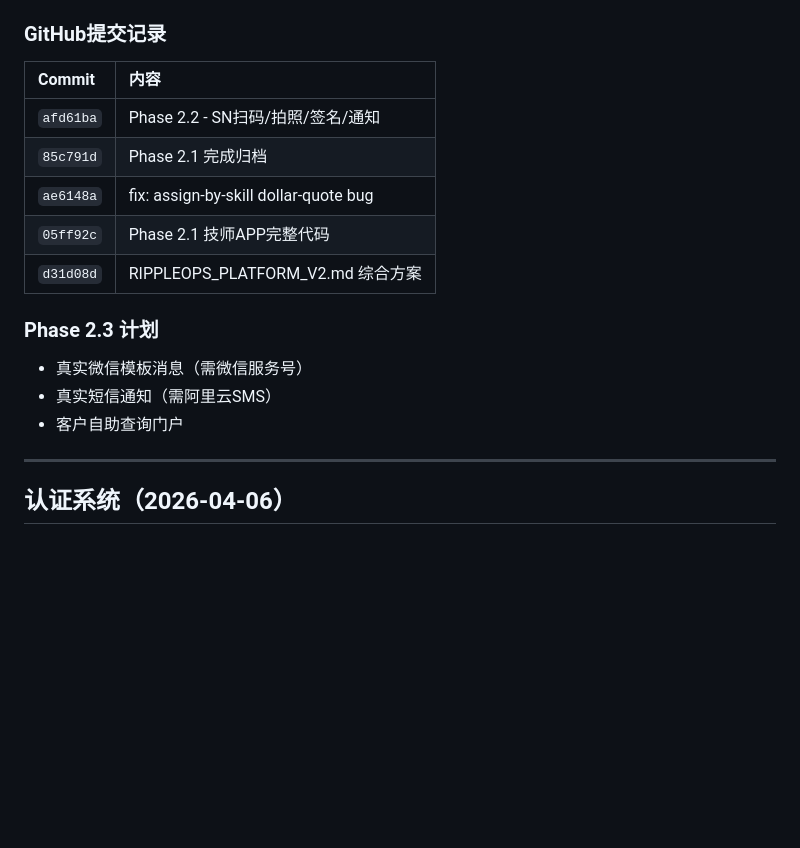
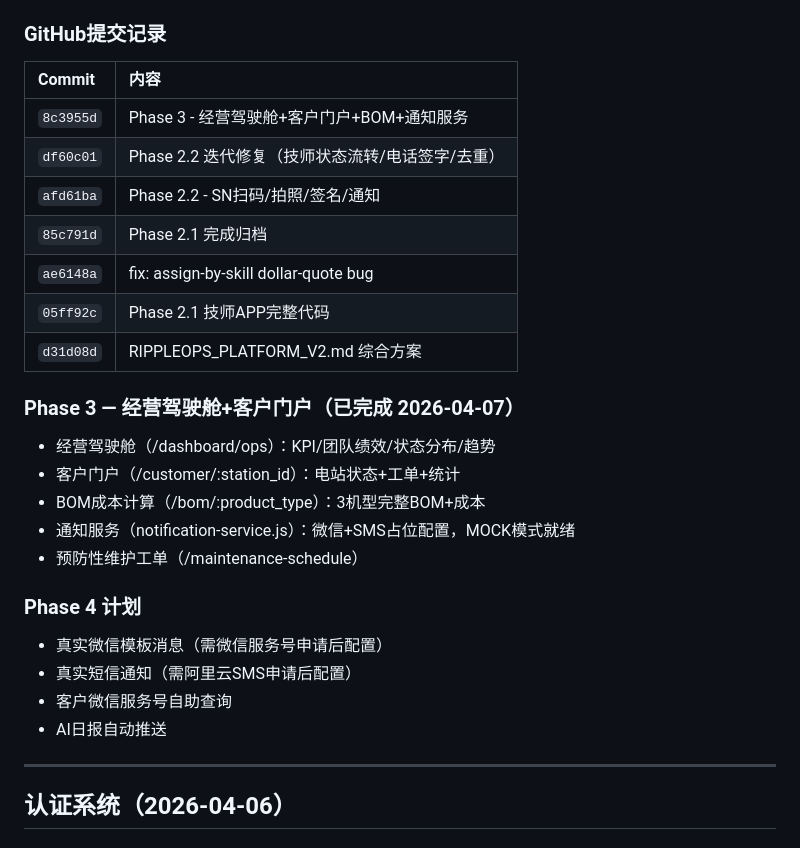
Before and after one commit to xuegangwu/groupbuy, a Markdown page: MEMORY.md, the part around the change. Rendered like a GitHub page; blank space fills up the shorter version.

Commit message:
MEMORY: Phase 3 complete

```diff
--- a/MEMORY.md
+++ b/MEMORY.md
@@ -211,16 +211,26 @@
 ### GitHub提交记录
 | Commit | 内容 |
 |:---|:---|
+| `8c3955d` | Phase 3 - 经营驾驶舱+客户门户+BOM+通知服务 |
+| `df60c01` | Phase 2.2 迭代修复（技师状态流转/电话签字/去重）|
 | `afd61ba` | Phase 2.2 - SN扫码/拍照/签名/通知 |
 | `85c791d` | Phase 2.1 完成归档 |
 | `ae6148a` | fix: assign-by-skill dollar-quote bug |
 | `05ff92c` | Phase 2.1 技师APP完整代码 |
 | `d31d08d` | RIPPLEOPS_PLATFORM_V2.md 综合方案 |
 
-### Phase 2.3 计划
-- 真实微信模板消息（需微信服务号）
-- 真实短信通知（需阿里云SMS）
-- 客户自助查询门户
+### Phase 3 — 经营驾驶舱+客户门户（已完成 2026-04-07）
+- 经营驾驶舱（/dashboard/ops）：KPI/团队绩效/状态分布/趋势
+- 客户门户（/customer/:station_id）：电站状态+工单+统计
+- BOM成本计算（/bom/:product_type）：3机型完整BOM+成本
+- 通知服务（notification-service.js）：微信+SMS占位配置，MOCK模式就绪
+- 预防性维护工单（/maintenance-schedule）
+
+### Phase 4 计划
+- 真实微信模板消息（需微信服务号申请后配置）
+- 真实短信通知（需阿里云SMS申请后配置）
+- 客户微信服务号自助查询
+- AI日报自动推送
 
 ---
 
```
